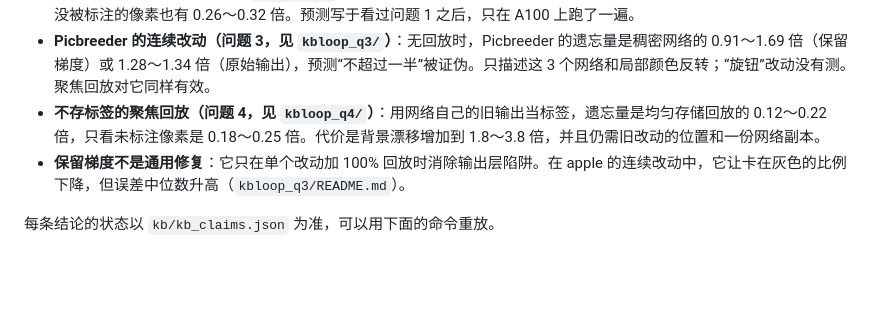
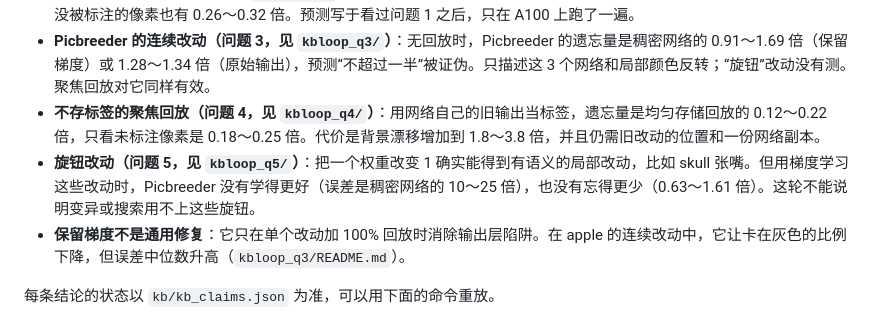
Before and after one commit to chengyingw/cppn-fer-experiments, a Markdown page: README.md, the part around the change. Rendered like a GitHub page; blank space fills up the shorter version.

```diff
--- a/README.md
+++ b/README.md
@@ -15,6 +15,7 @@
 - **减少遗忘的方法（问题 2，见 `kbloop_q2/`）**：同样 5% 的预算，把一半放到旧改动上，遗忘量降到 0.19～0.24 倍，只看没被标注的像素也有 0.26～0.32 倍。预测写于看过问题 1 之后，只在 A100 上跑了一遍。
 - **Picbreeder 的连续改动（问题 3，见 `kbloop_q3/`）**：无回放时，Picbreeder 的遗忘量是稠密网络的 0.91～1.69 倍（保留梯度）或 1.28～1.34 倍（原始输出），预测“不超过一半”被证伪。只描述这 3 个网络和局部颜色反转；“旋钮”改动没有测。聚焦回放对它同样有效。
 - **不存标签的聚焦回放（问题 4，见 `kbloop_q4/`）**：用网络自己的旧输出当标签，遗忘量是均匀存储回放的 0.12～0.22 倍，只看未标注像素是 0.18～0.25 倍。代价是背景漂移增加到 1.8～3.8 倍，并且仍需旧改动的位置和一份网络副本。
+- **旋钮改动（问题 5，见 `kbloop_q5/`）**：把一个权重改变 1 确实能得到有语义的局部改动，比如 skull 张嘴。但用梯度学习这些改动时，Picbreeder 没有学得更好（误差是稠密网络的 10～25 倍），也没有忘得更少（0.63～1.61 倍）。这轮不能说明变异或搜索用不上这些旋钮。
 - **保留梯度不是通用修复**：它只在单个改动加 100% 回放时消除输出层陷阱。在 apple 的连续改动中，它让卡在灰色的比例下降，但误差中位数升高（`kbloop_q3/README.md`）。
 
 每条结论的状态以 `kb/kb_claims.json` 为准，可以用下面的命令重放。
```
Also changed, not shown: kbloop_q5/README.md (added, +43 -0 lines), kbloop_q5/knob_examples.png (added), 4 other files.
